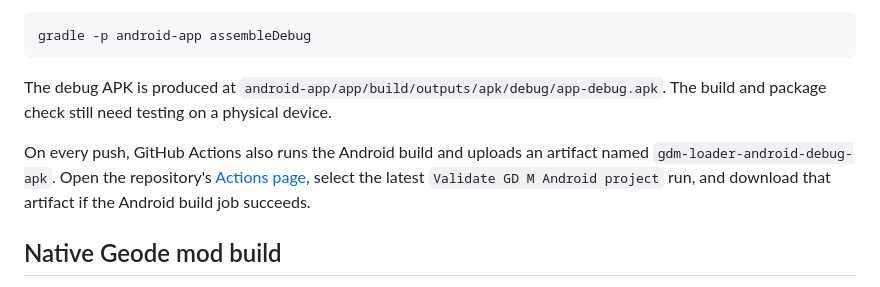
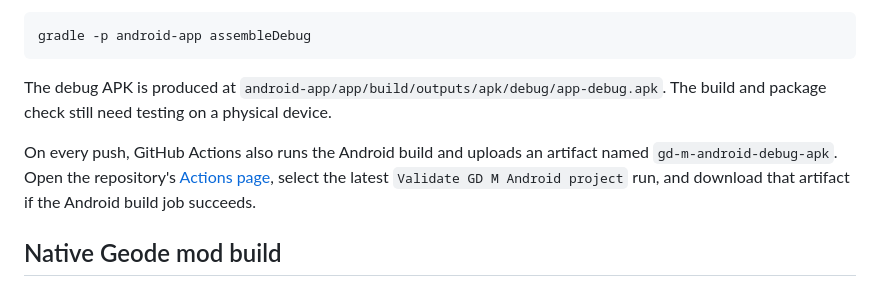
Before and after one commit to kdbroskii-droid/gdm-loader, a Markdown page: README.md, the part around the change. Drawn GitHub-style.

Commit message:
Apply GD M branding to native Geode module

```diff
--- a/README.md
+++ b/README.md
@@ -18,7 +18,7 @@ gradle -p android-app assembleDebug
 
 The debug APK is produced at `android-app/app/build/outputs/apk/debug/app-debug.apk`. The build and package check still need testing on a physical device.
 
-On every push, GitHub Actions also runs the Android build and uploads an artifact named `gdm-loader-android-debug-apk`. Open the repository's [Actions page](https://github.com/kdbroskii-droid/gdm-loader/actions), select the latest `Validate GD M Android project` run, and download that artifact if the Android build job succeeds.
+On every push, GitHub Actions also runs the Android build and uploads an artifact named `gd-m-android-debug-apk`. Open the repository's [Actions page](https://github.com/kdbroskii-droid/gdm-loader/actions), select the latest `Validate GD M Android project` run, and download that artifact if the Android build job succeeds.
 
 ## Native Geode mod build
 
```
